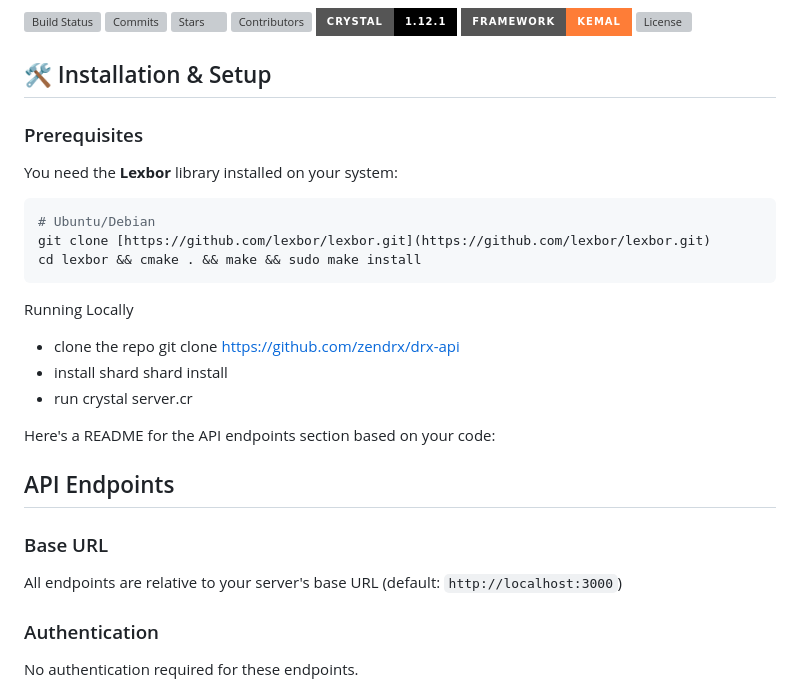
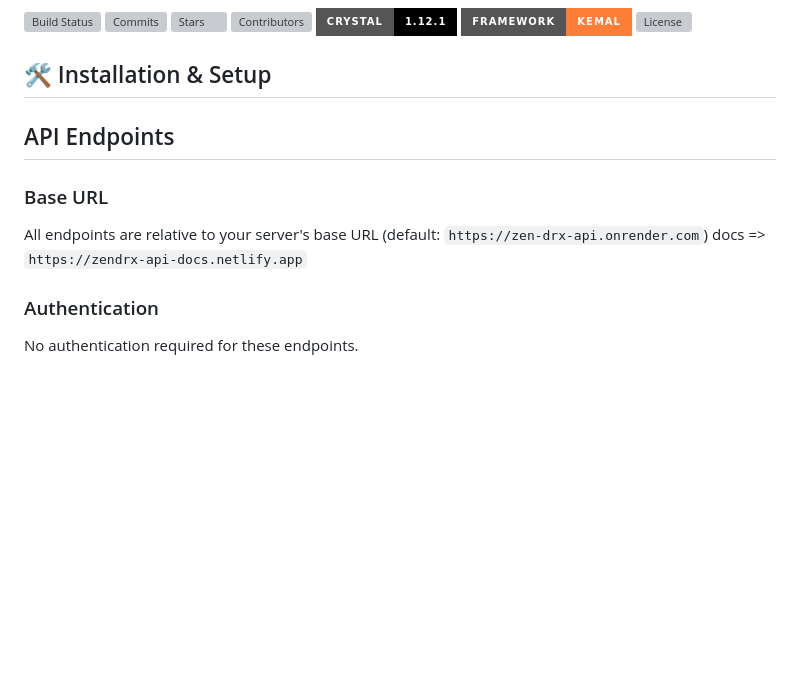
Before and after one commit to zendrx/drx-api, a Markdown page: README.md, the part around the change. Rendered like a GitHub page; badges without logos; blank space fills up the shorter version; grey boxes are pictures that could not be loaded.

Commit message:
Revise README for installation and API details
Updated installation instructions and API base URL.

````diff
--- a/README.md
+++ b/README.md
@@ -19,27 +19,13 @@
 
 ## 🛠 Installation & Setup
 
-### Prerequisites
-You need the **Lexbor** library installed on your system:
-```bash
-# Ubuntu/Debian
-git clone [https://github.com/lexbor/lexbor.git](https://github.com/lexbor/lexbor.git)
-cd lexbor && cmake . && make && sudo make install
-```
-Running Locally
- - clone the repo
-    git clone https://github.com/zendrx/drx-api
- - install shard
-   shard install
-- run
-  crystal server.cr
 
-Here's a README for the API endpoints section based on your code:
 
 ## API Endpoints
 
 ### Base URL
-All endpoints are relative to your server's base URL (default: `http://localhost:3000`)
+All endpoints are relative to your server's base URL (default: `https://zen-drx-api.onrender.com`)
+docs => `https://zendrx-api-docs.netlify.app`
 
 ### Authentication
 No authentication required for these endpoints.
````
